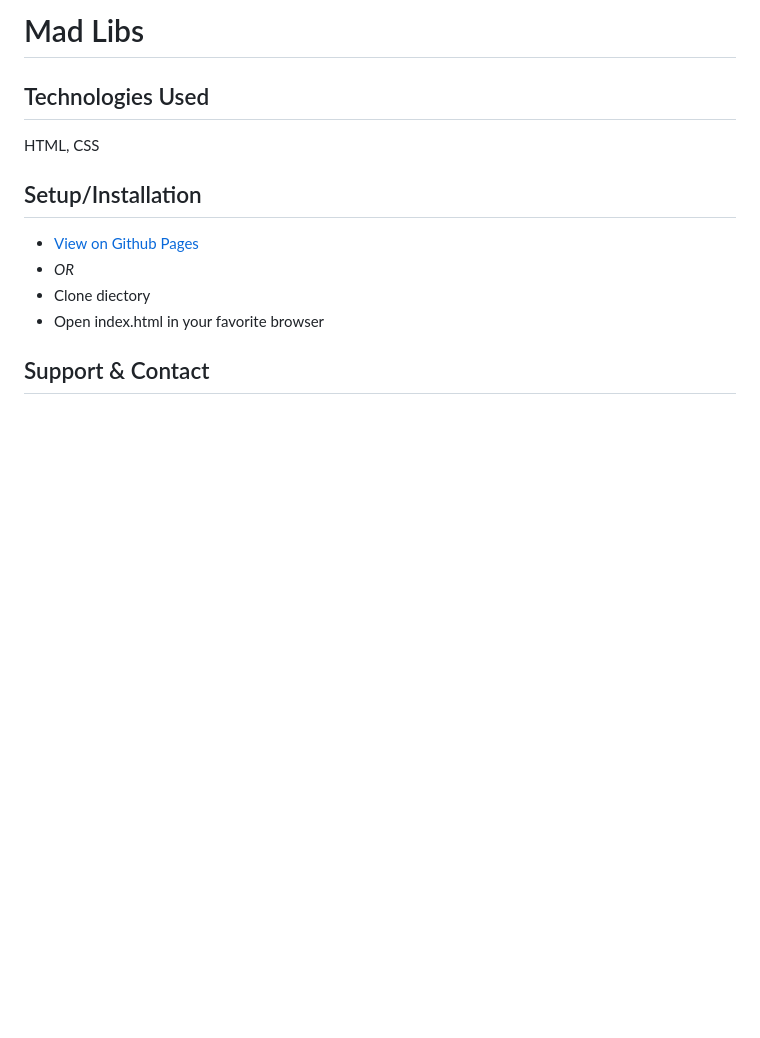
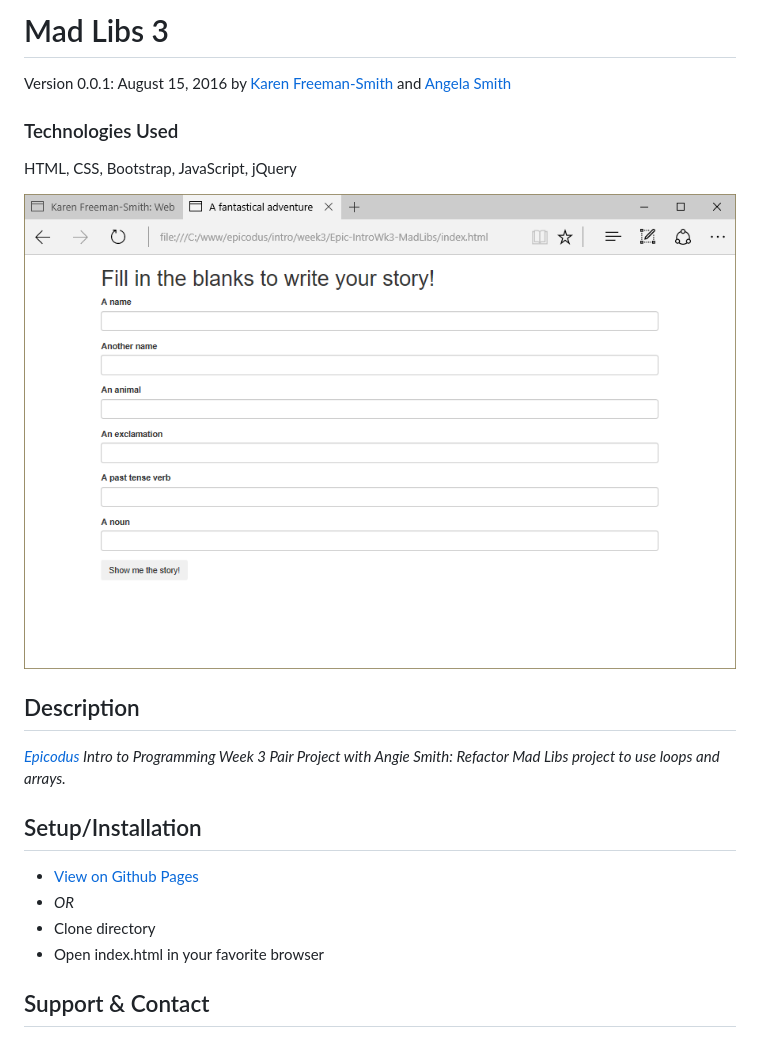
Before and after one commit to karenfreemansmith/Epic-IntroWk3-MadLibs, a Markdown page: README.md, the part around the change printed below. Rendered like a GitHub page; pictures changed too: screenshot.png (added); blank space fills up the shorter version.

Commit message:
cleanup directory and update README

```diff
--- a/README.md
+++ b/README.md
@@ -1,6 +1,13 @@
-# Mad Libs
+# Mad Libs 3
+Version 0.0.1: August 15, 2016
+by [Karen Freeman-Smith](https://karenfreemansmith.github.io) and [Angela Smith](https://github.com/avksmit2)
 
-## Technologies Used
-HTML, CSS
+### Technologies Used
+HTML, CSS, Bootstrap, JavaScript, jQuery
+
+![screenshot of project running](screenshot.png)
+
+## Description
+*[Epicodus](http://epicodus.com) Intro to Programming Week 3 Pair Project with Angie Smith: Refactor Mad Libs project to use loops and arrays.*
 
 ## Setup/Installation
@@ -8,5 +15,5 @@ HTML, CSS
 * _OR_
-* Clone diectory
+* Clone directory
 * Open index.html in your favorite browser
 
 ## Support & Contact
```
Also changed, not shown: other parts of README.md (+2 -2 lines), 1 other file.
